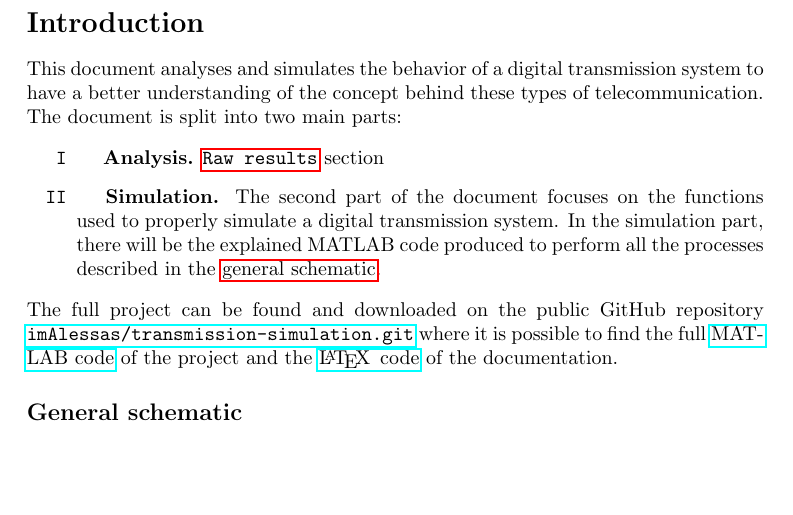
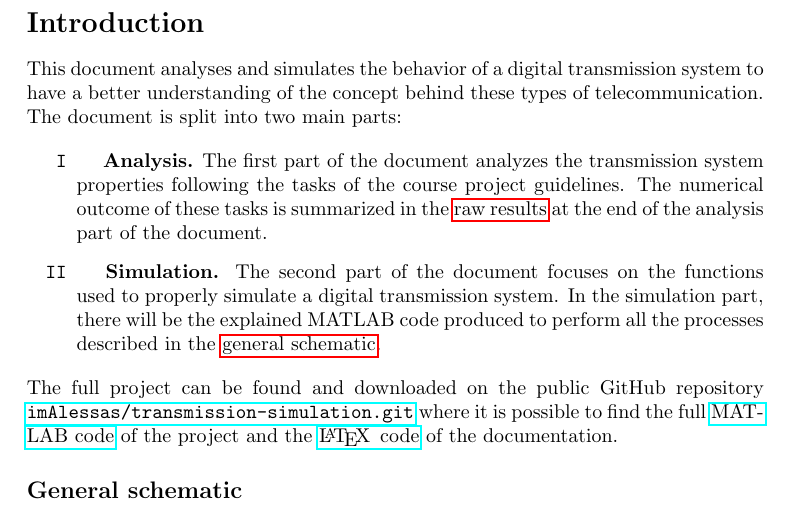
Before and after one commit to imAlessas/transmission-simulation, a LaTeX document (doc/main.tex, which reads doc/chapters/introduction.tex): part of page 5 of 38, cut so that both start at the same text, the shorter picture padded with empty space. Compiled offline with pdfLaTeX.

Commit message:
minor changes

```diff
--- a/doc/chapters/introduction.tex
+++ b/doc/chapters/introduction.tex
@@ -3,7 +3,7 @@
 This document analyses and simulates the behavior of a digital transmission system to have a better understanding of the concept behind these types of telecommunication. The document is split into two main parts:
 
 \begin{enumerate}
-    \item[\texttt{I}] \hspace{10px} \textbf{Analysis.} \hyperref[raw-results]{\texttt{Raw results}} section
+    \item[\texttt{I}] \hspace{10px} \textbf{Analysis.} The first part of the document analyzes the transmission system properties following the tasks of the course project guidelines. The numerical outcome of these tasks is summarized in the \hyperref[raw-results]{raw results} at the end of the analysis part of the document.
     %
     \item[\texttt{II}] \hspace{10px} \textbf{Simulation.} The second part of the document focuses on the functions used to properly simulate a digital transmission system. In the simulation part, there will be the explained MATLAB code produced to perform all the processes described in the \hyperref[general-schematic]{general schematic}.
 \end{enumerate}
```
Also changed, not shown: res/TikZ/diagram.tex (+1 -1 lines).
